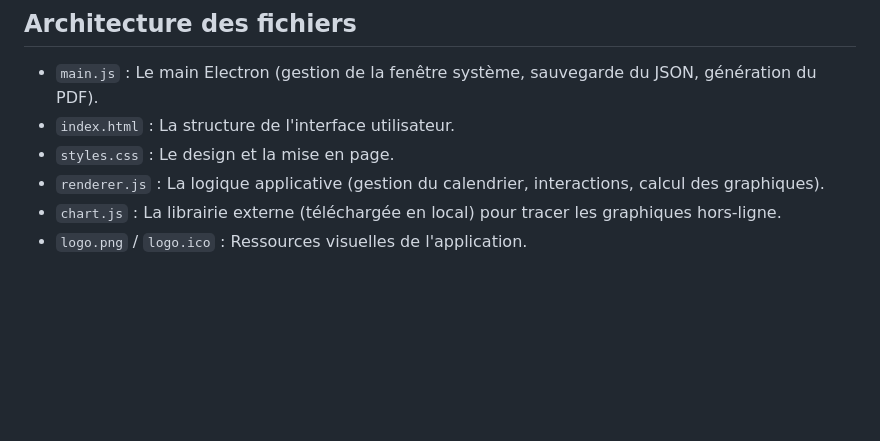
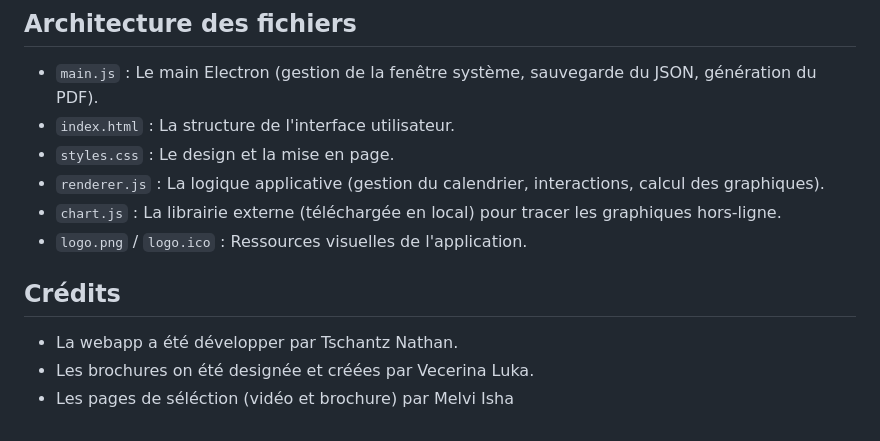
Before and after one commit to TschantzN/crunch-2026-web-app-CRR-Sion, a Markdown page: README.md, the part around the change. GitHub-like rendering; blank space fills up the shorter version.

Commit message:
added credits in readme

```diff
--- a/README.md
+++ b/README.md
@@ -74,3 +74,9 @@ Le résultat final se trouvera dans le dossier **`dist/win-unpacked`**. C'est ce
 * `renderer.js` : La logique applicative (gestion du calendrier, interactions, calcul des graphiques).
 * `chart.js` : La librairie externe (téléchargée en local) pour tracer les graphiques hors-ligne.
 * `logo.png` / `logo.ico` : Ressources visuelles de l'application.
+
+
+## Crédits
+- La webapp a été développer par Tschantz Nathan.
+- Les brochures on été designée et créées par Vecerina Luka.
+- Les pages de séléction (vidéo et brochure) par Melvi Isha
```
